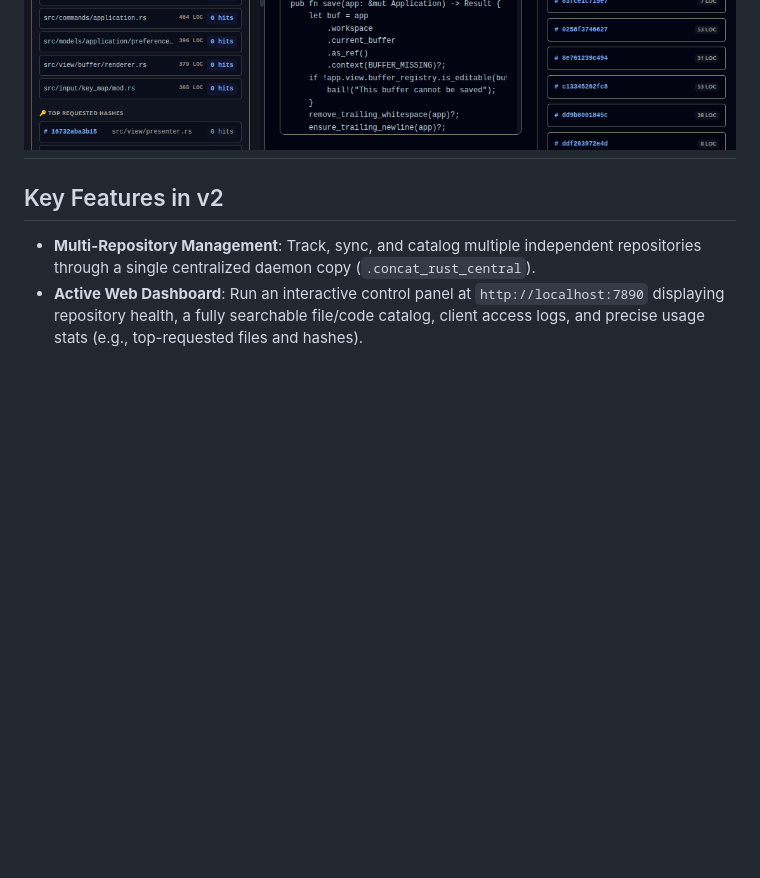
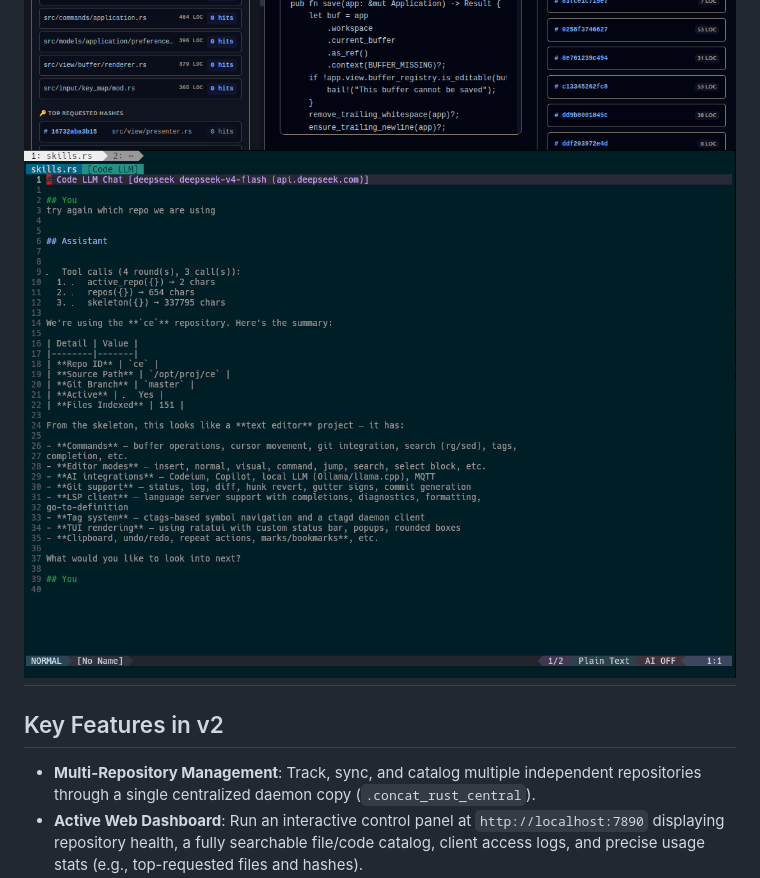
Before and after one commit to lecheel/concat_rust, a Markdown page: README.md, the part around the change. GitHub-like rendering; pictures changed too: deepseek.png (added); blank space fills up the shorter version.

Commit message:
docs: add deepseek screenshot to README
- Add `deepseek.png` asset
- Update README image gallery

```diff
--- a/README.md
+++ b/README.md
@@ -17,6 +17,7 @@ Most real-world Rust codebases are too large for free-tier web-based AI chats (s
 ![image](./concat2.png)
 ![image](./concat4.png)
 ![image](./concat5.png)
+![image](./deepseek.png)
 ---
 
 ## Key Features in v2
```
